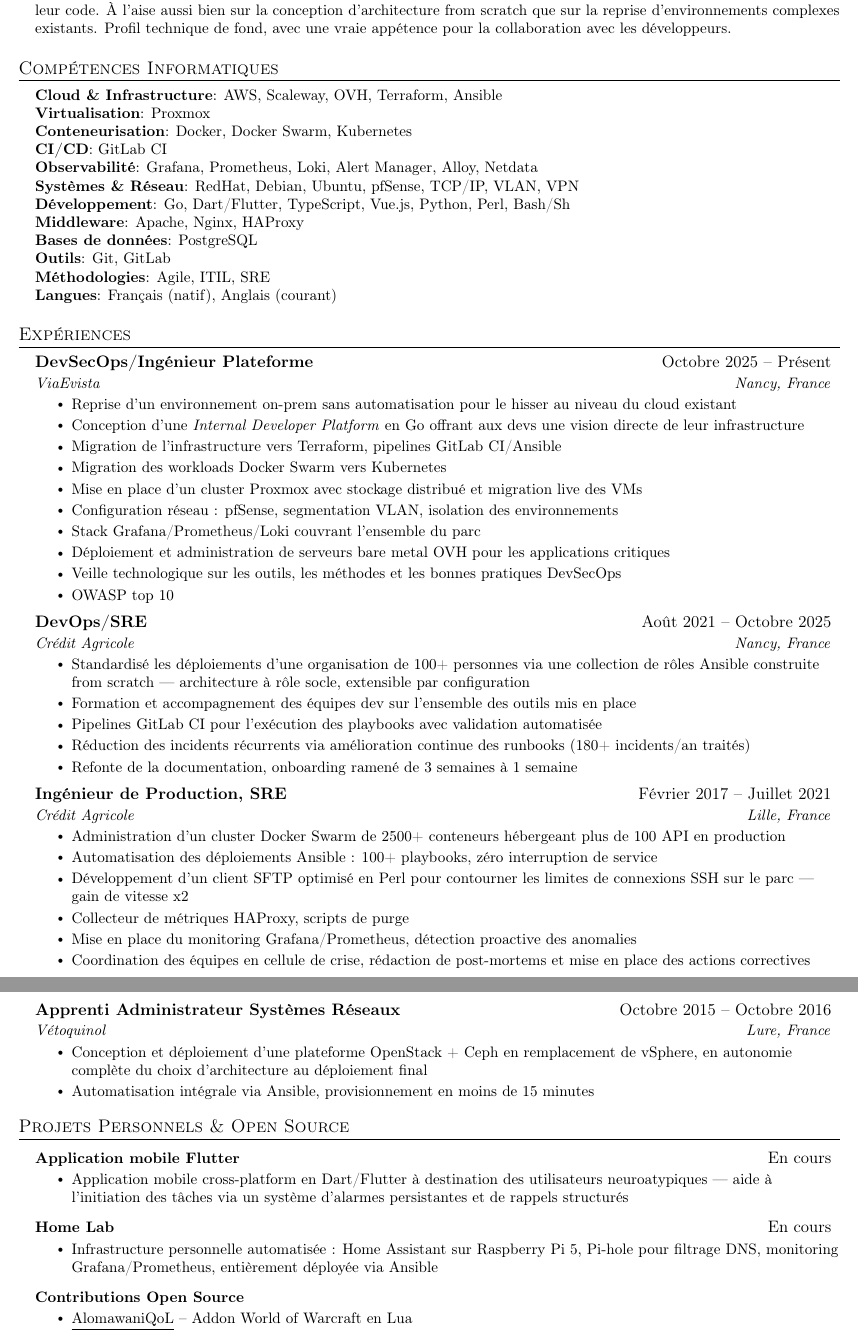
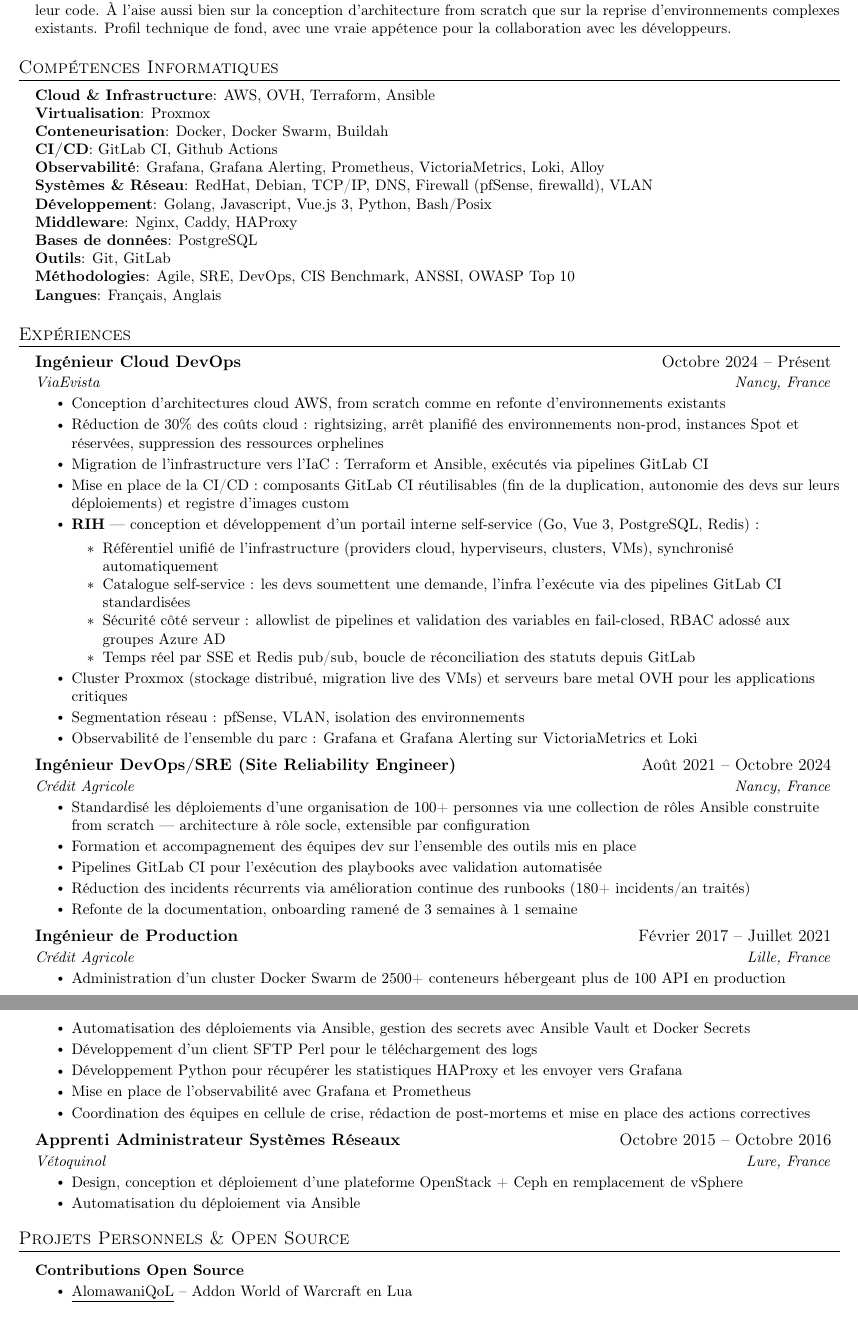
Before and after one commit to lamboley/lamboley-CV, a LaTeX document (main.tex): two parts of pages 1 and 2 of 2, joined at a grey line, cut so that both start at the same text. Compiled offline with pdfLaTeX.

Commit message:
Update main.tex

```diff
--- a/main.tex
+++ b/main.tex
@@ -106,18 +106,18 @@
   \section{Compétences Informatiques}
   \begin{itemize}[leftmargin=0.15in, label={}]
     \small{\item{
-      \textbf{Cloud \& Infrastructure}: AWS, Scaleway, OVH, Terraform, Ansible \\
+      \textbf{Cloud \& Infrastructure}: AWS, OVH, Terraform, Ansible \\
       \textbf{Virtualisation}: Proxmox \\
-      \textbf{Conteneurisation}: Docker, Docker Swarm, Kubernetes \\
-      \textbf{CI/CD}: GitLab CI \\
-      \textbf{Observabilité}: Grafana, Prometheus, Loki, Alert Manager, Alloy, Netdata \\
-      \textbf{Systèmes \& Réseau}: RedHat, Debian, Ubuntu, pfSense, TCP/IP, VLAN, VPN \\
-      \textbf{Développement}: Go, Dart/Flutter, TypeScript, Vue.js, Python, Perl, Bash/Sh \\
-      \textbf{Middleware}: Apache, Nginx, HAProxy \\
+      \textbf{Conteneurisation}: Docker, Docker Swarm, Buildah \\
+      \textbf{CI/CD}: GitLab CI, Github Actions \\
+      \textbf{Observabilité}: Grafana, Grafana Alerting, Prometheus, VictoriaMetrics, Loki, Alloy \\
+      \textbf{Systèmes \& Réseau}: RedHat, Debian, TCP/IP, DNS, Firewall (pfSense, firewalld), VLAN \\
+      \textbf{Développement}: Golang, Javascript, Vue.js 3, Python, Bash/Posix \\
+      \textbf{Middleware}: Nginx, Caddy, HAProxy \\
       \textbf{Bases de données}: PostgreSQL \\
       \textbf{Outils}: Git, GitLab \\
-      \textbf{Méthodologies}: Agile, ITIL, SRE \\
-      \textbf{Langues}: Français (natif), Anglais (courant)
+      \textbf{Méthodologies}: Agile, SRE, DevOps, CIS Benchmark, ANSSI, OWASP Top 10 \\
+      \textbf{Langues}: Français, Anglais
     }}
   \end{itemize}
 
@@ -127,24 +127,29 @@
 
     % -- ViaEvista --
     \resumeSubheading
-      {DevSecOps/Ingénieur Plateforme}{Octobre 2025 -- Présent}
+      {Ingénieur Cloud DevOps}{Octobre 2024 -- Présent}
       {ViaEvista}{Nancy, France}
       \resumeItemListStart
-        \resumeItem{Reprise d'un environnement on-prem sans automatisation pour le hisser au niveau du cloud existant}
-        \resumeItem{Conception d'une \textit{Internal Developer Platform} en Go offrant aux devs une vision directe de leur infrastructure}
-        \resumeItem{Migration de l'infrastructure vers Terraform, pipelines GitLab CI/Ansible}
-        \resumeItem{Migration des workloads Docker Swarm vers Kubernetes}
-        \resumeItem{Mise en place d'un cluster Proxmox avec stockage distribué et migration live des VMs}
-        \resumeItem{Configuration réseau : pfSense, segmentation VLAN, isolation des environnements}
-        \resumeItem{Stack Grafana/Prometheus/Loki couvrant l'ensemble du parc}
-        \resumeItem{Déploiement et administration de serveurs bare metal OVH pour les applications critiques}
-        \resumeItem{Veille technologique sur les outils, les méthodes et les bonnes pratiques DevSecOps}
-        \resumeItem{OWASP top 10}
+        \resumeItem{Conception d'architectures cloud AWS, from scratch comme en refonte d'environnements existants}
+        \resumeItem{Réduction de 30\% des coûts cloud : rightsizing, arrêt planifié des environnements non-prod, instances Spot et réservées, suppression des ressources orphelines}
+        \resumeItem{Migration de l'infrastructure vers l'IaC : Terraform et Ansible, exécutés via pipelines GitLab CI}
+        \resumeItem{Mise en place de la CI/CD : composants GitLab CI réutilisables (fin de la duplication, autonomie des devs sur leurs déploiements) et registre d'images custom}
+        \resumeItem{\textbf{RIH} --- conception et développement d'un portail interne self-service (Go, Vue~3, PostgreSQL, Redis) :
+          \begin{itemize}
+            \resumeItem{Référentiel unifié de l'infrastructure (providers cloud, hyperviseurs, clusters, VMs), synchronisé automatiquement}
+            \resumeItem{Catalogue self-service : les devs soumettent une demande, l'infra l'exécute via des pipelines GitLab CI standardisées}
+            \resumeItem{Sécurité côté serveur : allowlist de pipelines et validation des variables en fail-closed, RBAC adossé aux groupes Azure AD}
+            \resumeItem{Temps réel par SSE et Redis pub/sub, boucle de réconciliation des statuts depuis GitLab}
+          \end{itemize}
+        }
+        \resumeItem{Cluster Proxmox (stockage distribué, migration live des VMs) et serveurs bare metal OVH pour les applications critiques}
+        \resumeItem{Segmentation réseau : pfSense, VLAN, isolation des environnements}
+        \resumeItem{Observabilité de l'ensemble du parc : Grafana et Grafana Alerting sur VictoriaMetrics et Loki}
       \resumeItemListEnd
 
     % -- Crédit Agricole DevOps --
     \resumeSubheading
-      {DevOps/SRE}{Août 2021 -- Octobre 2025}
+      {Ingénieur DevOps/SRE (Site Reliability Engineer)}{Août 2021 -- Octobre 2024}
       {Crédit Agricole}{Nancy, France}
       \resumeItemListStart
         \resumeItem{Standardisé les déploiements d'une organisation de 100+ personnes via une collection de rôles Ansible construite from scratch --- architecture à rôle socle, extensible par configuration}
@@ -156,17 +161,15 @@
 
     % -- Crédit Agricole Ingénieur de Production --
     \resumeSubheading
-      {Ingénieur de Production, SRE}{Février 2017 -- Juillet 2021}
+      {Ingénieur de Production}{Février 2017 -- Juillet 2021}
       {Crédit Agricole}{Lille, France}
       \resumeItemListStart
         \resumeItem{Administration d'un cluster Docker Swarm de 2500+ conteneurs hébergeant plus de 100 API en production}
-        \resumeItem{Automatisation des déploiements Ansible : 100+ playbooks, zéro interruption de service}
-        \resumeItem{Développement d'un client SFTP optimisé en Perl pour contourner les limites de
-          connexions SSH sur le parc --- gain de vitesse x2}
-        \resumeItem{Collecteur de métriques HAProxy, scripts de purge}
-        \resumeItem{Mise en place du monitoring Grafana/Prometheus, détection proactive des anomalies}
-        \resumeItem{Coordination des équipes en cellule de crise, rédaction de post-mortems et mise en
-          place des actions correctives}
+        \resumeItem{Automatisation des déploiements via Ansible, gestion des secrets avec Ansible Vault et Docker Secrets}
+        \resumeItem{Développement d'un client SFTP Perl pour le téléchargement des logs}
+        \resumeItem{Développement Python pour récupérer les statistiques HAProxy et les envoyer vers Grafana}
+        \resumeItem{Mise en place de l'observabilité avec Grafana et Prometheus}
+        \resumeItem{Coordination des équipes en cellule de crise, rédaction de post-mortems et mise en place des actions correctives}
       \resumeItemListEnd
 
     % -- Vétoquinol --
@@ -174,8 +177,8 @@
       {Apprenti Administrateur Systèmes Réseaux}{Octobre 2015 -- Octobre 2016}
       {Vétoquinol}{Lure, France}
       \resumeItemListStart
-        \resumeItem{Conception et déploiement d'une plateforme OpenStack + Ceph en remplacement de vSphere, en autonomie complète du choix d'architecture au déploiement final}
-        \resumeItem{Automatisation intégrale via Ansible, provisionnement en moins de 15 minutes}
+        \resumeItem{Design, conception et déploiement d'une plateforme OpenStack + Ceph en remplacement de vSphere}
+        \resumeItem{Automatisation du déploiement via Ansible}
       \resumeItemListEnd
 
   \resumeSubHeadingListEnd
@@ -183,21 +186,6 @@
   % ---- PROJETS ----
   \section{Projets Personnels \& Open Source}
   \resumeSubHeadingListStart
-
-    \resumeProjectHeading
-      {\textbf{Application mobile Flutter}}{En cours}
-      \resumeItemListStart
-        \resumeItem{Application mobile cross-platform en Dart/Flutter à destination des utilisateurs
-          neuroatypiques --- aide à l'initiation des tâches via un système d'alarmes persistantes
-          et de rappels structurés}
-      \resumeItemListEnd
-
-    \resumeProjectHeading
-      {\textbf{Home Lab}}{En cours}
-      \resumeItemListStart
-        \resumeItem{Infrastructure personnelle automatisée : Home Assistant sur Raspberry Pi 5, Pi-hole
-          pour filtrage DNS, monitoring Grafana/Prometheus, entièrement déployée via Ansible}
-      \resumeItemListEnd
 
     \resumeProjectHeading
       {\textbf{Contributions Open Source}}{}
```
